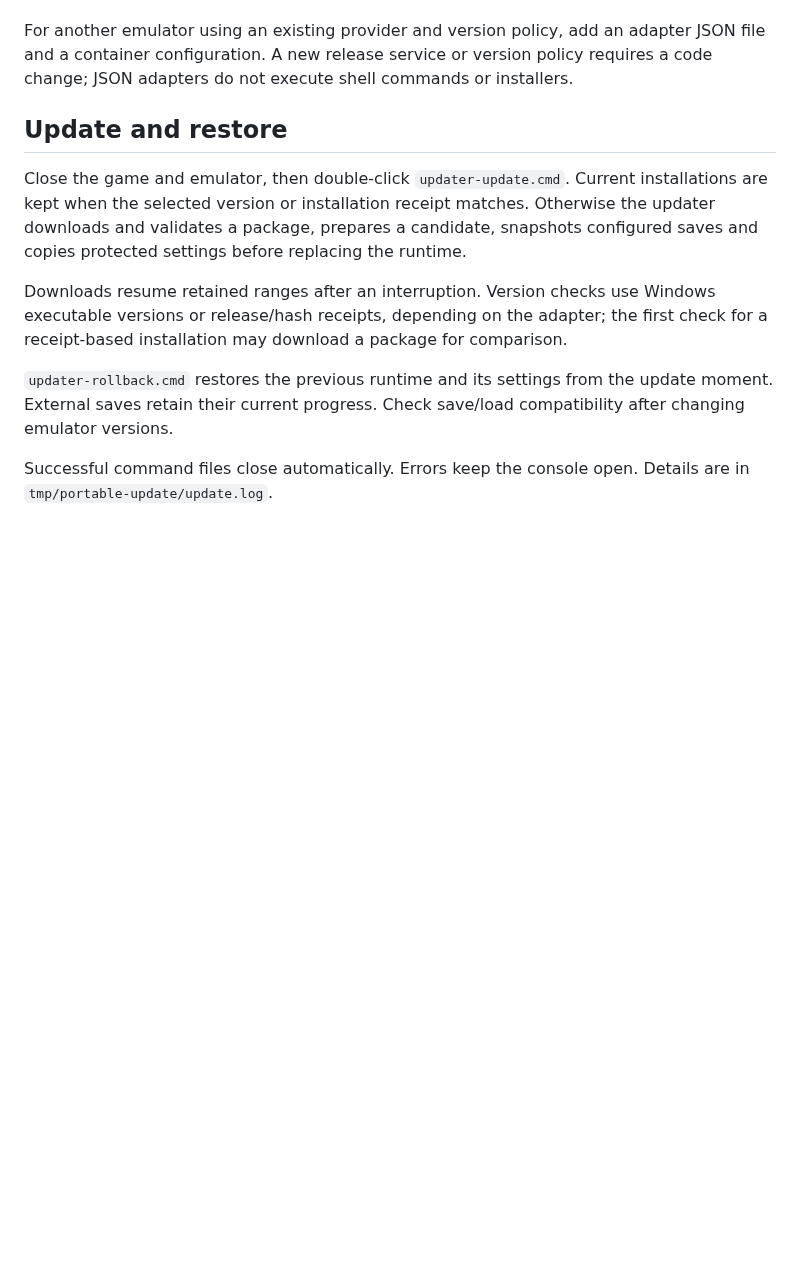
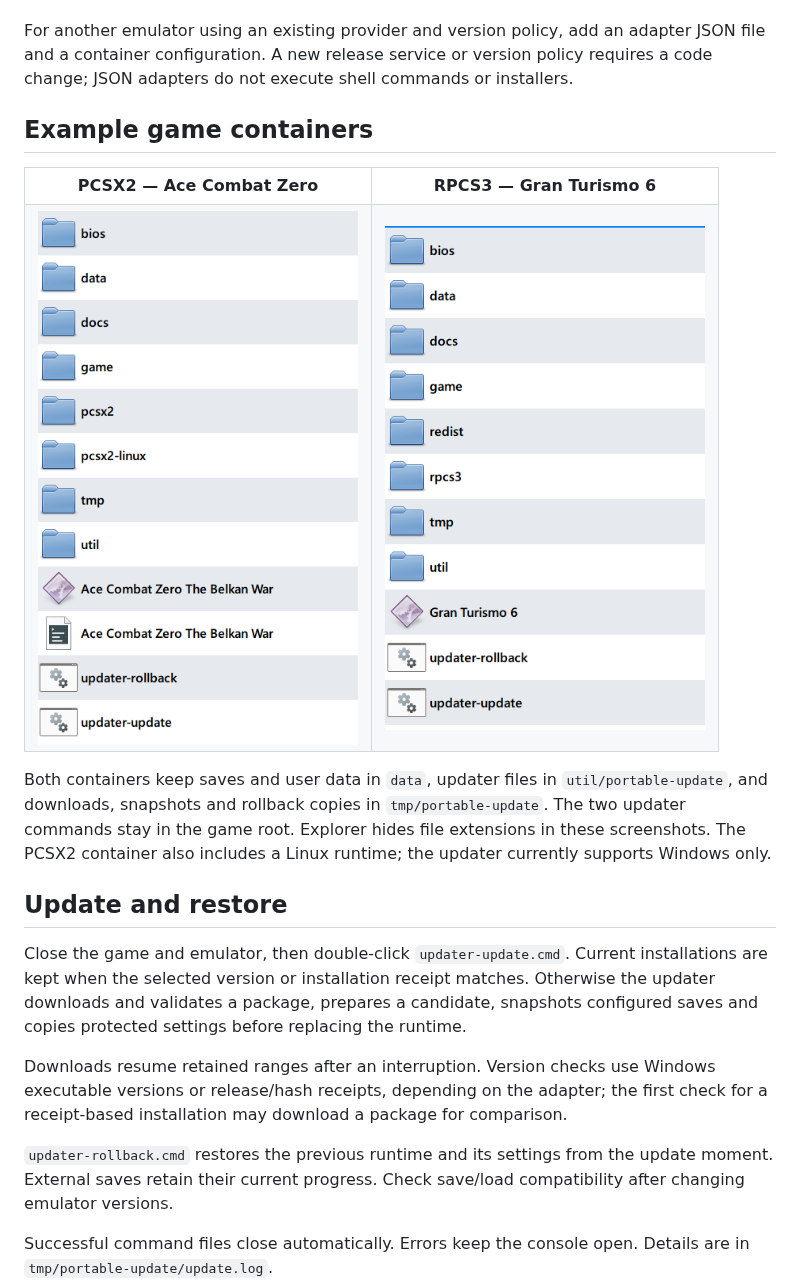
Before and after one commit to keshon/portable-updater, a Markdown page: README.md, the part around the change. Drawn GitHub-style; pictures changed too: docs/images/pcsx2-container.png (added), docs/images/rpcs3-container.png (added); blank space fills up the shorter version.

Commit message:
docs: show example game container layouts

```diff
--- a/README.md
+++ b/README.md
@@ -54,6 +54,21 @@ The **adapter** defines the release source, package selection, version policy, p
 
 For another emulator using an existing provider and version policy, add an adapter JSON file and a container configuration. A new release service or version policy requires a code change; JSON adapters do not execute shell commands or installers.
 
+## Example game containers
+
+<table>
+  <tr>
+    <th>PCSX2 — Ace Combat Zero</th>
+    <th>RPCS3 — Gran Turismo 6</th>
+  </tr>
+  <tr>
+    <td valign="top"><img src="docs/images/pcsx2-container.png" width="320" alt="Ace Combat Zero container with separate game, data, runtime, utility and temporary folders, plus update and rollback launchers"></td>
+    <td valign="top"><img src="docs/images/rpcs3-container.png" width="320" alt="Gran Turismo 6 container following the same layout with an RPCS3 runtime and update and rollback launchers"></td>
+  </tr>
+</table>
+
+Both containers keep saves and user data in `data`, updater files in `util/portable-update`, and downloads, snapshots and rollback copies in `tmp/portable-update`. The two updater commands stay in the game root. Explorer hides file extensions in these screenshots. The PCSX2 container also includes a Linux runtime; the updater currently supports Windows only.
+
 ## Update and restore
 
 Close the game and emulator, then double-click `updater-update.cmd`. Current installations are kept when the selected version or installation receipt matches. Otherwise the updater downloads and validates a package, prepares a candidate, snapshots configured saves and copies protected settings before replacing the runtime.
```
